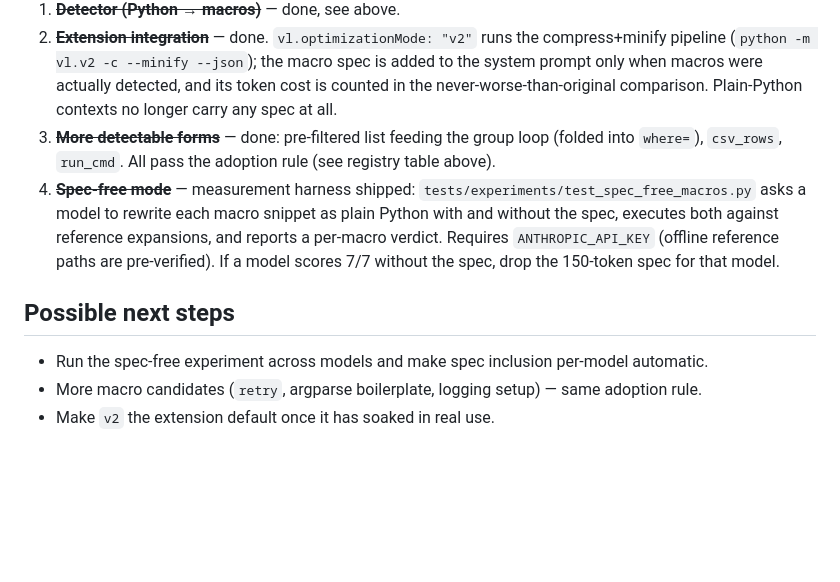
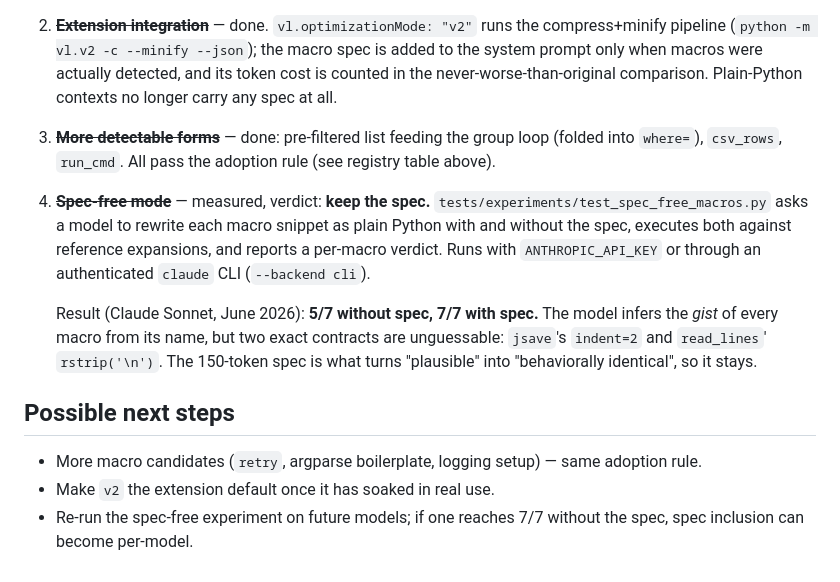
Before and after one commit to pmarmaroli/vl, a Markdown page: docs/vl2-design.md, the part around the change. GitHub-like rendering; blank space fills up the shorter version.

Commit message:
Record spec-free experiment result: keep the spec
Claude Sonnet via CLI backend: 5/7 correct without the spec, 7/7 with it.
Names convey the gist of every macro, but jsave's indent=2 and
read_lines' rstrip('\n') contracts are unguessable without the spec.

```diff
--- a/docs/vl2-design.md
+++ b/docs/vl2-design.md
@@ -141,17 +141,23 @@ Each needs benchmark validation first:
 3. ~~**More detectable forms**~~ — done: pre-filtered list feeding the group
    loop (folded into `where=`), `csv_rows`, `run_cmd`. All pass the adoption
    rule (see registry table above).
-4. ~~**Spec-free mode**~~ — measurement harness shipped:
+4. ~~**Spec-free mode**~~ — measured, verdict: **keep the spec.**
    `tests/experiments/test_spec_free_macros.py` asks a model to rewrite each
    macro snippet as plain Python with and without the spec, executes both
-   against reference expansions, and reports a per-macro verdict. Requires
-   `ANTHROPIC_API_KEY` (offline reference paths are pre-verified). If a model
-   scores 7/7 without the spec, drop the 150-token spec for that model.
+   against reference expansions, and reports a per-macro verdict. Runs with
+   `ANTHROPIC_API_KEY` or through an authenticated `claude` CLI
+   (`--backend cli`).
+
+   Result (Claude Sonnet, June 2026): **5/7 without spec, 7/7 with spec.**
+   The model infers the *gist* of every macro from its name, but two exact
+   contracts are unguessable: `jsave`'s `indent=2` and `read_lines`'
+   `rstrip('\n')`. The 150-token spec is what turns "plausible" into
+   "behaviorally identical", so it stays.
 
 ## Possible next steps
 
-- Run the spec-free experiment across models and make spec inclusion
-  per-model automatic.
 - More macro candidates (`retry`, argparse boilerplate, logging setup) —
   same adoption rule.
 - Make `v2` the extension default once it has soaked in real use.
+- Re-run the spec-free experiment on future models; if one reaches 7/7
+  without the spec, spec inclusion can become per-model.
```
